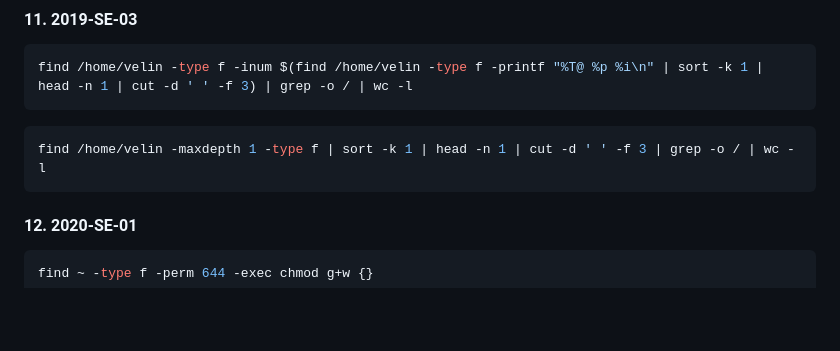
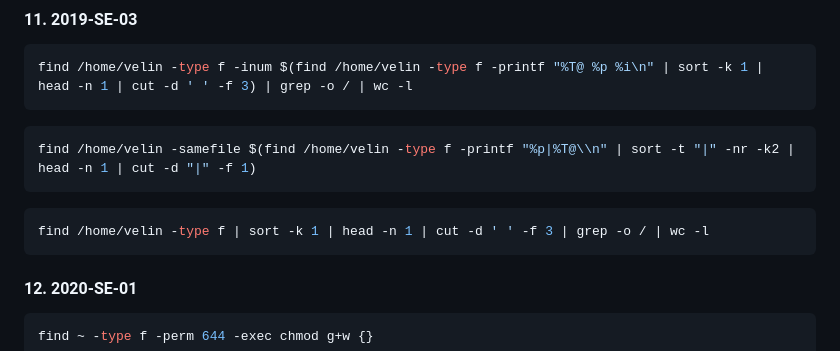
Before and after one commit to DanielHalachev/University-Code-Materials, a Markdown page: Semester 4/Operating Systems/BookTasks.md, the part around the change. GitHub-like rendering; blank space fills up the shorter version.

Commit message:
Update BookTasks.md
Added another solution

````diff
--- a/Semester 4/Operating Systems/BookTasks.md
+++ b/Semester 4/Operating Systems/BookTasks.md
@@ -46,7 +46,10 @@ cat /etc/passwd | grep -E "$(find /home -maxdepth 1 -mindepth 1 -type d -printf
 find /home/velin -type f -inum $(find /home/velin -type f -printf "%T@ %p %i\n" | sort -k 1 | head -n 1 | cut -d ' ' -f 3) | grep -o / | wc -l
 ```
 ```bash
-find /home/velin -maxdepth 1 -type f | sort -k 1 | head -n 1 | cut -d ' ' -f 3 | grep -o / | wc -l
+find /home/velin -samefile $(find /home/velin -type f -printf "%p|%T@\\n" | sort -t "|" -nr -k2 | head -n 1 | cut -d "|" -f 1)
+```
+```bash
+find /home/velin -type f | sort -k 1 | head -n 1 | cut -d ' ' -f 3 | grep -o / | wc -l
 ```
 #### 12. 2020-SE-01
 ```bash
````
